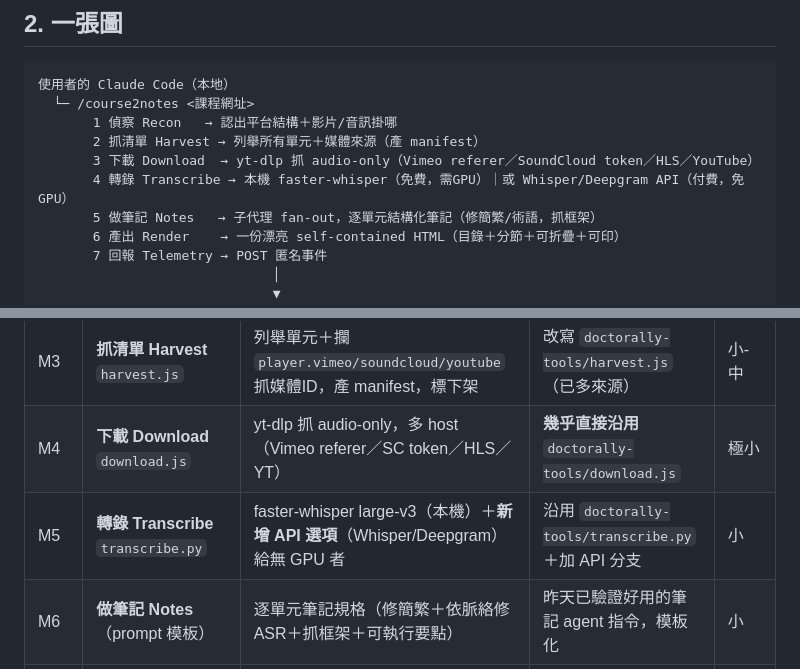
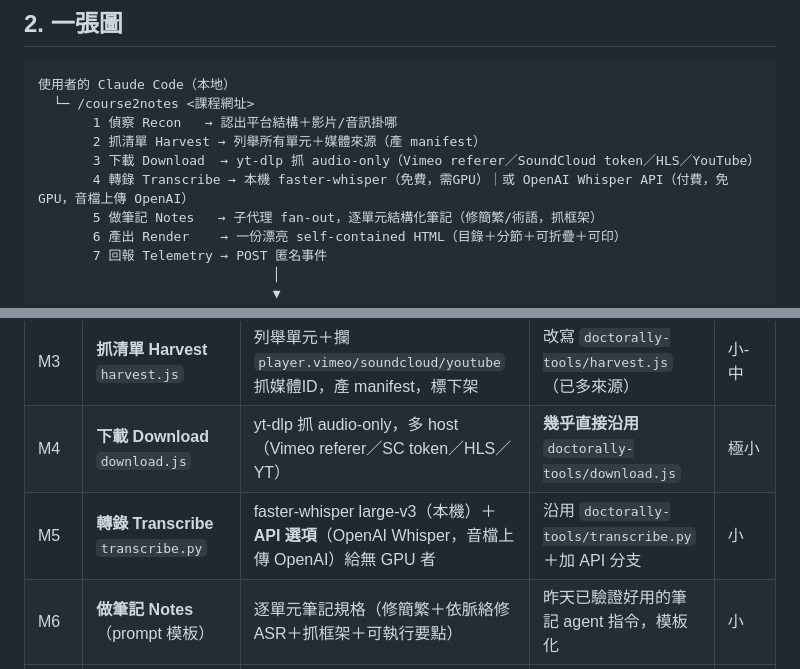
Before and after one commit to Nouischen/course2notes, a Markdown page: BLUEPRINT.md, 2 parts joined by grey strips. GitHub-like rendering.

```diff
--- a/BLUEPRINT.md
+++ b/BLUEPRINT.md
@@ -21,7 +21,7 @@
        1 偵察 Recon   → 認出平台結構＋影片/音訊掛哪
        2 抓清單 Harvest → 列舉所有單元＋媒體來源（產 manifest）
        3 下載 Download  → yt-dlp 抓 audio-only（Vimeo referer／SoundCloud token／HLS／YouTube）
-       4 轉錄 Transcribe → 本機 faster-whisper（免費，需GPU）｜或 Whisper/Deepgram API（付費，免GPU）
+       4 轉錄 Transcribe → 本機 faster-whisper（免費，需GPU）｜或 OpenAI Whisper API（付費，免GPU，音檔上傳 OpenAI）
        5 做筆記 Notes   → 子代理 fan-out，逐單元結構化筆記（修簡繁/術語，抓框架）
        6 產出 Render    → 一份漂亮 self-contained HTML（目錄＋分節＋可折疊＋可印）
        7 回報 Telemetry → POST 匿名事件
@@ -40,7 +40,7 @@
 | M2 | **偵察 Recon** `recon.js` | CDP 連已登入 Chrome、載入課程頁、判斷結構（課→章→單元）與媒體 host | 改寫 `doctorally-tools/recon*.js` | 小 |
 | M3 | **抓清單 Harvest** `harvest.js` | 列舉單元＋攔 `player.vimeo/soundcloud/youtube` 抓媒體ID，產 manifest，標下架 | 改寫 `doctorally-tools/harvest.js`（已多來源） | 小-中 |
 | M4 | **下載 Download** `download.js` | yt-dlp 抓 audio-only，多 host（Vimeo referer／SC token／HLS／YT） | **幾乎直接沿用** `doctorally-tools/download.js` | 極小 |
-| M5 | **轉錄 Transcribe** `transcribe.py` | faster-whisper large-v3（本機）＋**新增 API 選項**（Whisper/Deepgram）給無 GPU 者 | 沿用 `doctorally-tools/transcribe.py`＋加 API 分支 | 小 |
+| M5 | **轉錄 Transcribe** `transcribe.py` | faster-whisper large-v3（本機）＋**API 選項**（OpenAI Whisper，音檔上傳 OpenAI）給無 GPU 者 | 沿用 `doctorally-tools/transcribe.py`＋加 API 分支 | 小 |
 | M6 | **做筆記 Notes**（prompt 模板） | 逐單元筆記規格（修簡繁＋依脈絡修 ASR＋抓框架＋可執行要點） | 昨天已驗證好用的筆記 agent 指令，模板化 | 小 |
 | M7 | **HTML 產生器** `render.js` | 讀 notes/ → 一份漂亮 self-contained HTML（內嵌 CSS、封面、目錄、分節、折疊、列印CSS） | **全新**（取代 Notion 建置） | 中（此案關鍵新件） |
 | M8 | **回報端 Telemetry** `telemetry.js` | 首跑生成匿名 install_id＋同意提示；每次交件 POST 事件；可關 | 全新（很小） | 極小 |
```
Also changed, not shown: SKILL.md (+12 -5 lines).
